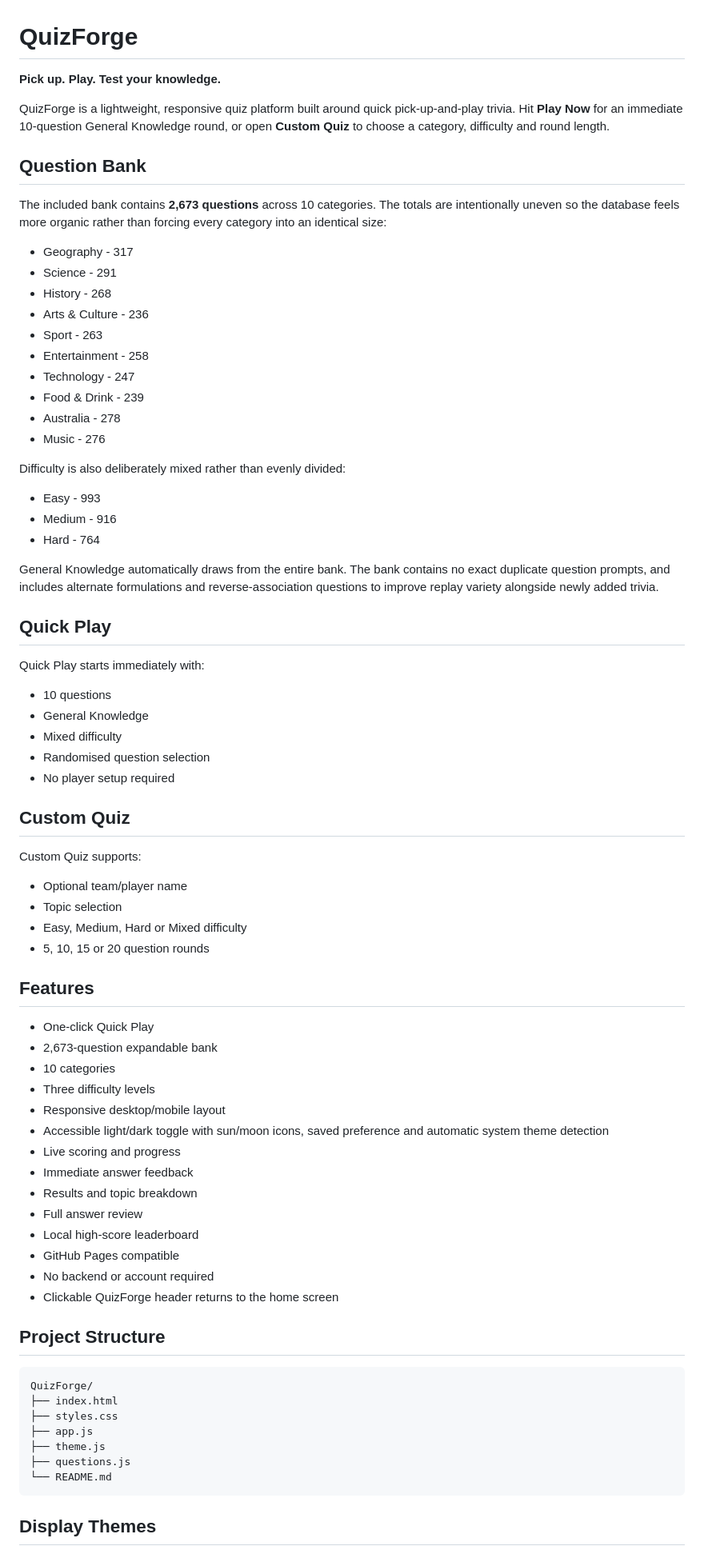
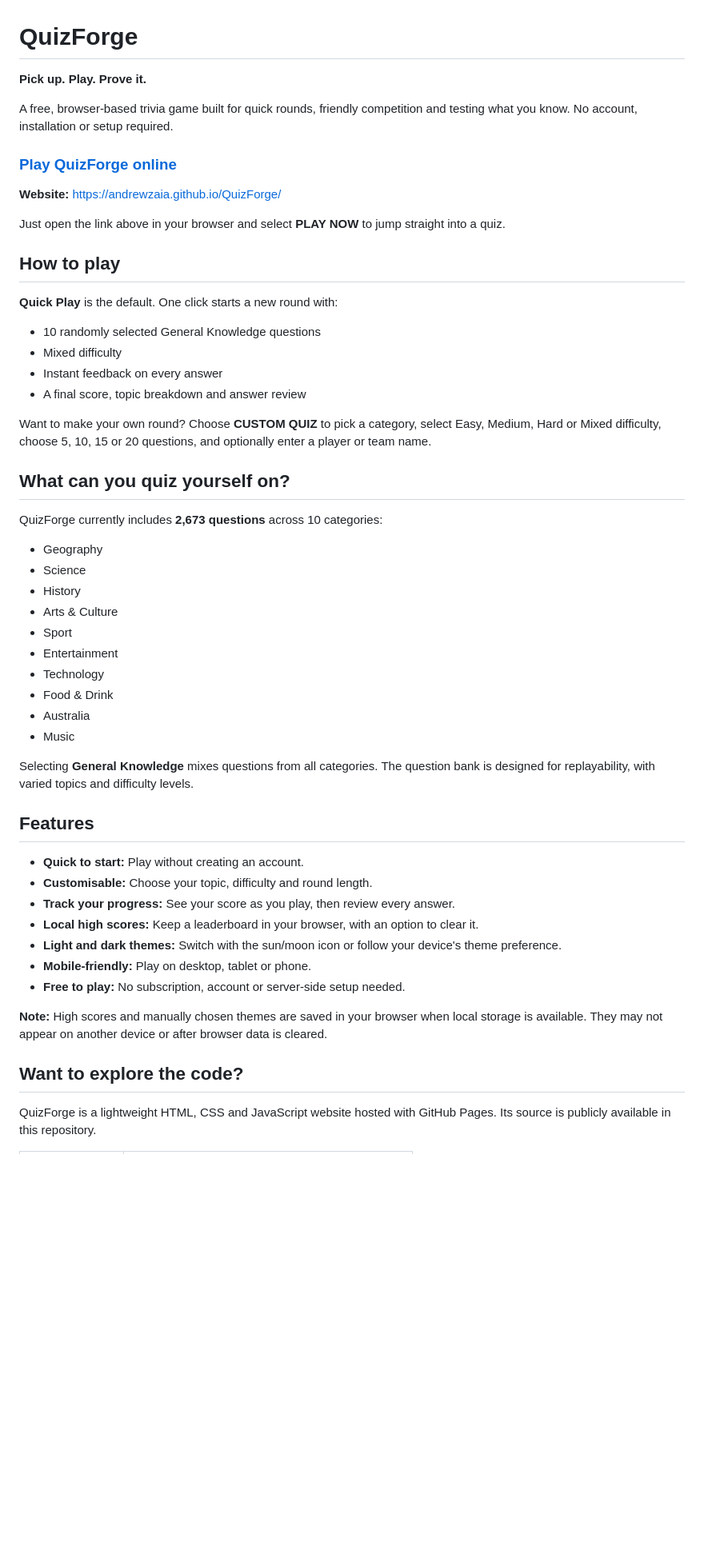
Before and after one commit to andrewzaia/QuizForge, a Markdown page: README.md, the part around one of its changes. Shown at 80% size. Drawn GitHub-style; blank space fills up the shorter version.

Commit message:
docs: make QuizForge README welcoming to public players
Lead with a direct link to the live GitHub Pages quiz, explain Quick Play and Custom Quiz in plain language, and highlight the question categories, features, themes and browser-local high scores. Move developer information into a concise code overview, add local run and question contribution instructions, and link to GitHub issues for feedback.

````diff
--- a/README.md
+++ b/README.md
@@ -1,79 +1,56 @@
 # QuizForge
 
-**Pick up. Play. Test your knowledge.**
+**Pick up. Play. Prove it.**
 
-QuizForge is a lightweight, responsive quiz platform built around quick pick-up-and-play trivia. Hit **Play Now** for an immediate 10-question General Knowledge round, or open **Custom Quiz** to choose a category, difficulty and round length.
+A free, browser-based trivia game built for quick rounds, friendly competition and testing what you know. No account, installation or setup required.
 
-## Question Bank
+### [Play QuizForge online](https://andrewzaia.github.io/QuizForge/)
 
-The included bank contains **2,673 questions** across 10 categories. The totals are intentionally uneven so the database feels more organic rather than forcing every category into an identical size:
+**Website:** https://andrewzaia.github.io/QuizForge/
 
-- Geography - 317
-- Science - 291
-- History - 268
-- Arts & Culture - 236
-- Sport - 263
-- Entertainment - 258
-- Technology - 247
-- Food & Drink - 239
-- Australia - 278
-- Music - 276
+Just open the link above in your browser and select **PLAY NOW** to jump straight into a quiz.
 
-Difficulty is also deliberately mixed rather than evenly divided:
+## How to play
 
-- Easy - 993
-- Medium - 916
-- Hard - 764
+**Quick Play** is the default. One click starts a new round with:
 
-General Knowledge automatically draws from the entire bank. The bank contains no exact duplicate question prompts, and includes alternate formulations and reverse-association questions to improve replay variety alongside newly added trivia.
+- 10 randomly selected General Knowledge questions
+- Mixed difficulty
+- Instant feedback on every answer
+- A final score, topic breakdown and answer review
 
-## Quick Play
+Want to make your own round? Choose **CUSTOM QUIZ** to pick a category, select Easy, Medium, Hard or Mixed difficulty, choose 5, 10, 15 or 20 questions, and optionally enter a player or team name.
 
-Quick Play starts immediately with:
+## What can you quiz yourself on?
 
-- 10 questions
-- General Knowledge
-- Mixed difficulty
-- Randomised question selection
-- No player setup required
+QuizForge currently includes **2,673 questions** across 10 categories:
 
-## Custom Quiz
+- Geography
+- Science
+- History
+- Arts & Culture
+- Sport
+- Entertainment
+- Technology
+- Food & Drink
+- Australia
+- Music
 
-Custom Quiz supports:
-
-- Optional team/player name
-- Topic selection
-- Easy, Medium, Hard or Mixed difficulty
-- 5, 10, 15 or 20 question rounds
+Selecting **General Knowledge** mixes questions from all categories. The question bank is designed for replayability, with varied topics and difficulty levels.
 
 ## Features
 
-- One-click Quick Play
-- 2,673-question expandable bank
-- 10 categories
-- Three difficulty levels
-- Responsive desktop/mobile layout
-- Accessible light/dark toggle with sun/moon icons, saved preference and automatic system theme detection
-- Live scoring and progress
-- Immediate answer feedback
-- Results and topic breakdown
-- Full answer review
-- Local high-score leaderboard
-- GitHub Pages compatible
-- No backend or account required
-- Clickable QuizForge header returns to the home screen
+- **Quick to start:** Play without creating an account.
+- **Customisable:** Choose your topic, difficulty and round length.
+- **Track your progress:** See your score as you play, then review every answer.
+- **Local high scores:** Keep a leaderboard in your browser, with an option to clear it.
+- **Light and dark themes:** Switch with the sun/moon icon or follow your device's theme preference.
+- **Mobile-friendly:** Play on desktop, tablet or phone.
+- **Free to play:** No subscription, account or server-side setup needed.
 
-## Project Structure
+**Note:** High scores and manually chosen themes are saved in your browser when local storage is available. They may not appear on another device or after browser data is cleared.
 
-```text
-QuizForge/
-├── index.html
-├── styles.css
-├── app.js
-├── theme.js
-├── questions.js
-└── README.md
-```
+## Want to explore the code?
 
-## Display Themes
+QuizForge is a lightweight HTML, CSS and JavaScript website hosted with GitHub Pages. Its source is publicly available in this repository.
 
````
Also changed, not shown: other parts of README.md (+22 -16 lines).
